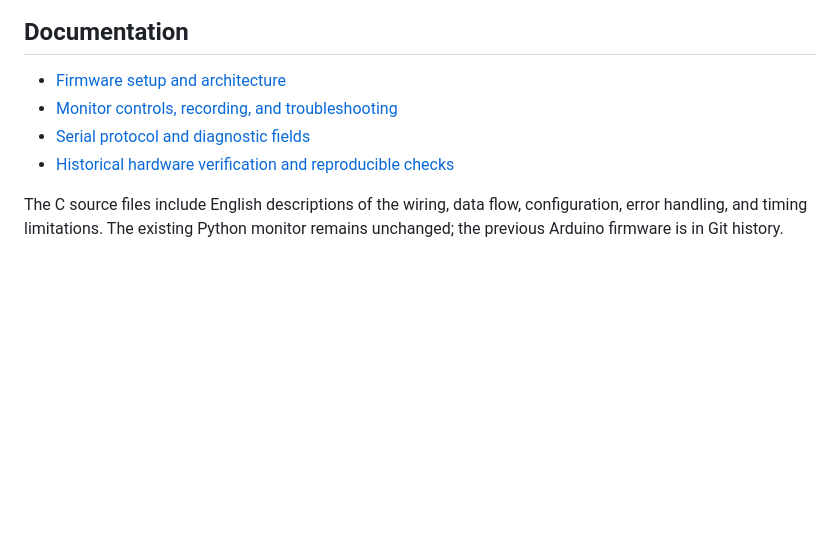
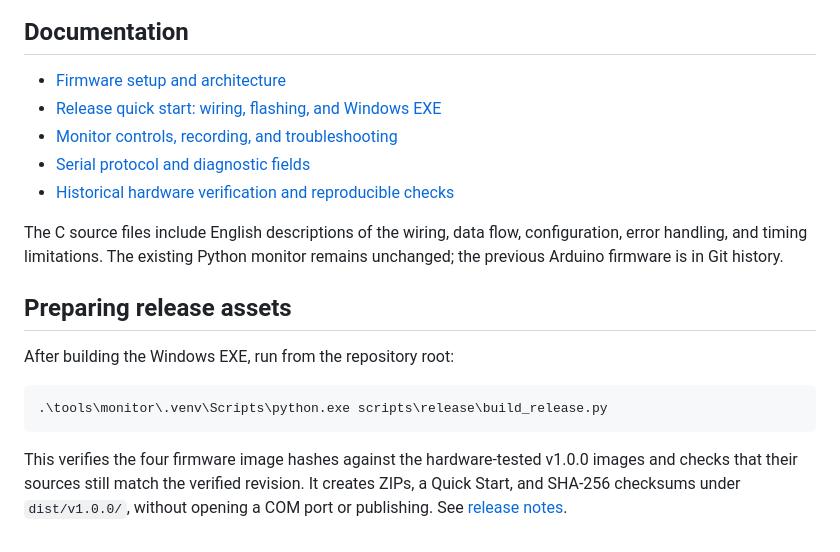
Before and after one commit to nikitenkoandry/esp32s3-adxl345-monitor, a Markdown page: README.md, the part around one of its changes. GitHub-like rendering; blank space fills up the shorter version.

````diff
--- a/README.md
+++ b/README.md
@@ -136,6 +161,7 @@ argument; the upload script accepts it after the COM port.
 ## Documentation
 
 - [Firmware setup and architecture](firmware/README.md)
+- [Release quick start: wiring, flashing, and Windows EXE](docs/quick-start.md)
 - [Monitor controls, recording, and troubleshooting](tools/monitor/README.md)
 - [Serial protocol and diagnostic fields](docs/serial-protocol.md)
 - [Historical hardware verification and reproducible checks](docs/validation.md)
@@ -143,3 +169,16 @@ argument; the upload script accepts it after the COM port.
 The C source files include English descriptions of the wiring, data flow,
 configuration, error handling, and timing limitations. The existing Python
 monitor remains unchanged; the previous Arduino firmware is in Git history.
+
+## Preparing release assets
+
+After building the Windows EXE, run from the repository root:
+
+```powershell
+.\tools\monitor\.venv\Scripts\python.exe scripts\release\build_release.py
+```
+
+This verifies the four firmware image hashes against the hardware-tested v1.0.0
+images and checks that their sources still match the verified revision. It
+creates ZIPs, a Quick Start, and SHA-256 checksums under `dist/v1.0.0/`, without
+opening a COM port or publishing. See [release notes](docs/releases/v1.0.0.md).
````
Also changed, not shown: other parts of README.md (+25 -0 lines), docs/quick-start.md (added, +137 -0 lines), docs/releases/v1.0.0.md (added, +56 -0 lines), docs/images/ui-3d-orientation.png (added), docs/images/ui-xyz-graphs.png (added), 6 other files.
